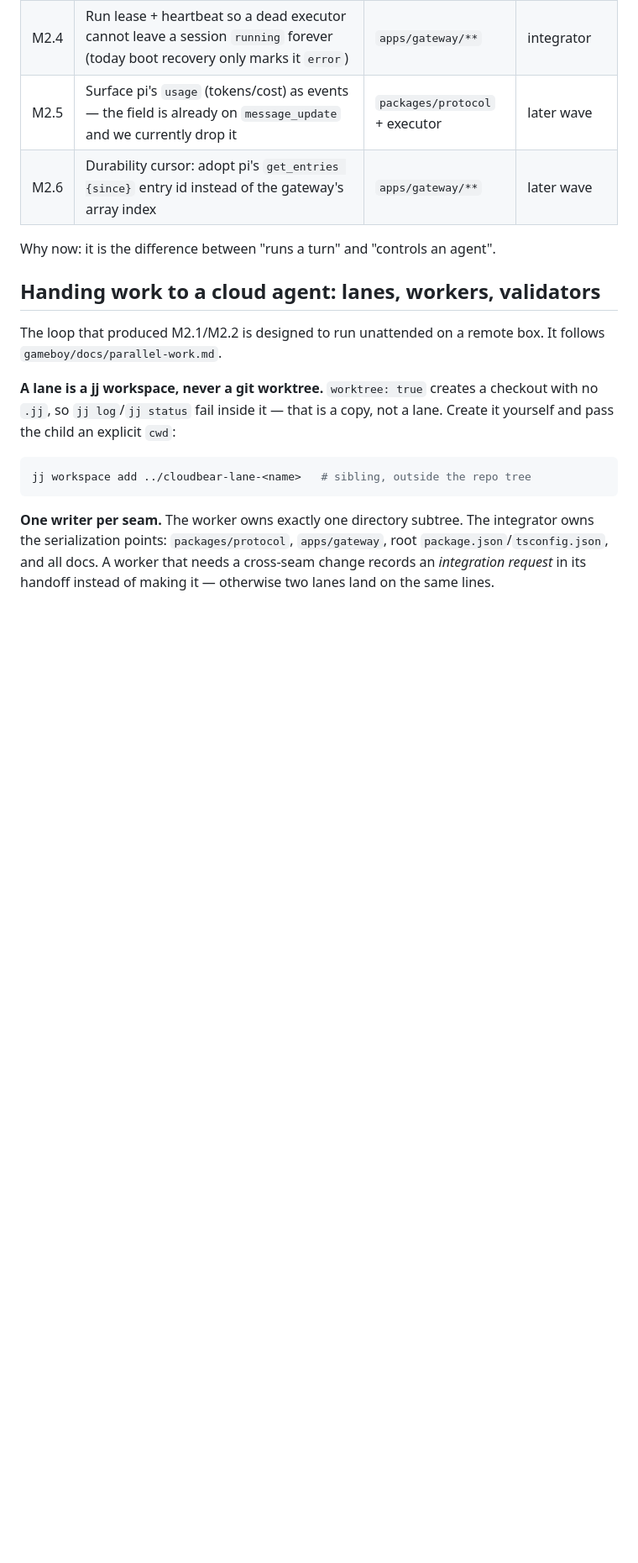
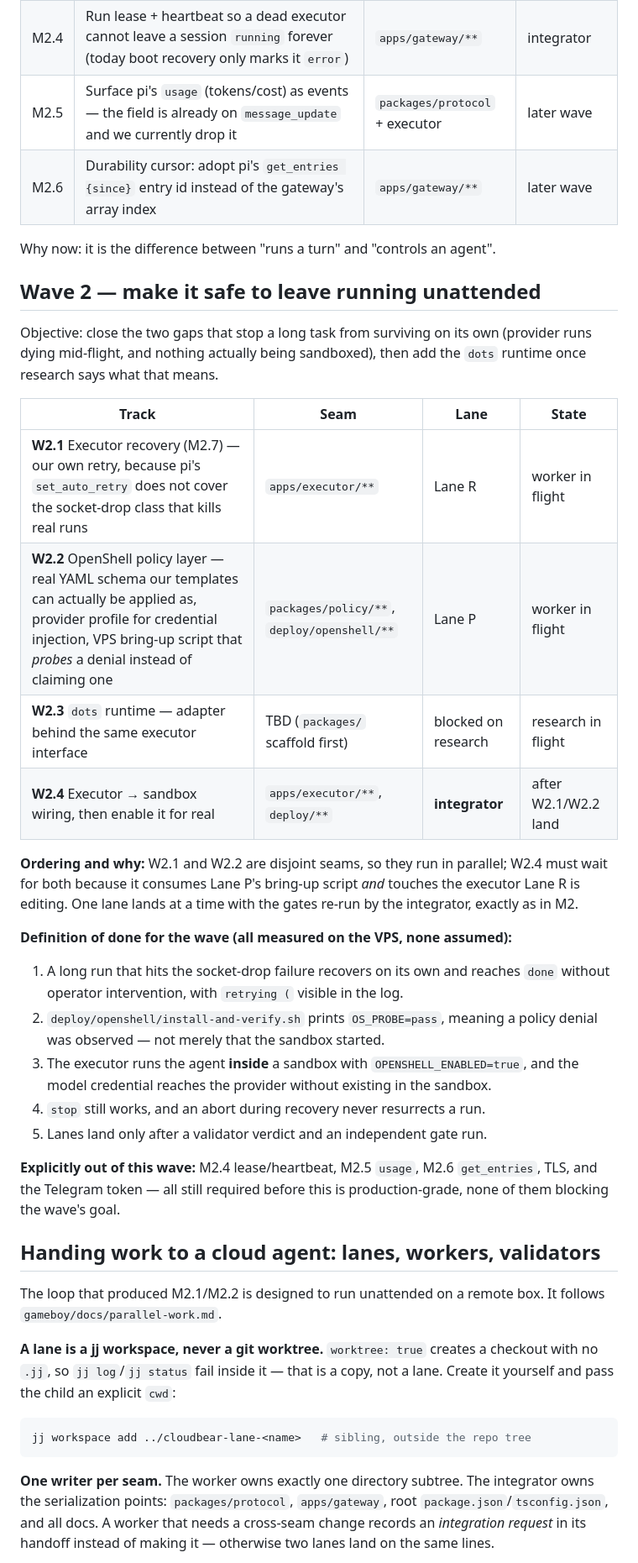
Before and after one commit to swarnimarun/laun, a Markdown page: PLAN.md, the part around the change. Shown at 84% size. Drawn GitHub-style; blank space fills up the shorter version.

Commit message:
docs: plan wave 2 — recovery, OpenShell, and dots
Three parallel tracks to make an unattended run survivable: our own retry for
the provider failure pi refuses to retry, a policy layer that emits OpenShell's
real YAML instead of a private dialect, and a dots runtime behind the same
executor interface (pending research). Wires the executor into a sandbox last,
because that change needs both lanes. Definition of done is stated as things
measured on the VPS, not things asserted.

```diff
--- a/PLAN.md
+++ b/PLAN.md
@@ -149,6 +149,40 @@ RPC-only), and there was no way to stop a runaway session.
 
 Why now: it is the difference between "runs a turn" and "controls an agent".
 
+## Wave 2 — make it safe to leave running unattended
+
+Objective: close the two gaps that stop a long task from surviving on its own
+(provider runs dying mid-flight, and nothing actually being sandboxed), then
+add the `dots` runtime once research says what that means.
+
+| Track | Seam | Lane | State |
+| --- | --- | --- | --- |
+| **W2.1** Executor recovery (M2.7) — our own retry, because pi's `set_auto_retry` does not cover the socket-drop class that kills real runs | `apps/executor/**` | Lane R | worker in flight |
+| **W2.2** OpenShell policy layer — real YAML schema our templates can actually be applied as, provider profile for credential injection, VPS bring-up script that *probes* a denial instead of claiming one | `packages/policy/**`, `deploy/openshell/**` | Lane P | worker in flight |
+| **W2.3** `dots` runtime — adapter behind the same executor interface | TBD (`packages/` scaffold first) | blocked on research | research in flight |
+| **W2.4** Executor → sandbox wiring, then enable it for real | `apps/executor/**`, `deploy/**` | **integrator** | after W2.1/W2.2 land |
+
+**Ordering and why:** W2.1 and W2.2 are disjoint seams, so they run in
+parallel; W2.4 must wait for both because it consumes Lane P's bring-up script
+*and* touches the executor Lane R is editing. One lane lands at a time with the
+gates re-run by the integrator, exactly as in M2.
+
+**Definition of done for the wave (all measured on the VPS, none assumed):**
+
+1. A long run that hits the socket-drop failure recovers on its own and reaches
+   `done` without operator intervention, with `retrying (` visible in the log.
+2. `deploy/openshell/install-and-verify.sh` prints `OS_PROBE=pass`, meaning a
+   policy denial was observed — not merely that the sandbox started.
+3. The executor runs the agent **inside** a sandbox with `OPENSHELL_ENABLED=true`,
+   and the model credential reaches the provider without existing in the
+   sandbox.
+4. `stop` still works, and an abort during recovery never resurrects a run.
+5. Lanes land only after a validator verdict and an independent gate run.
+
+**Explicitly out of this wave:** M2.4 lease/heartbeat, M2.5 `usage`, M2.6
+`get_entries`, TLS, and the Telegram token — all still required before this is
+production-grade, none of them blocking the wave's goal.
+
 ## Handing work to a cloud agent: lanes, workers, validators
 
 The loop that produced M2.1/M2.2 is designed to run unattended on a remote
```
